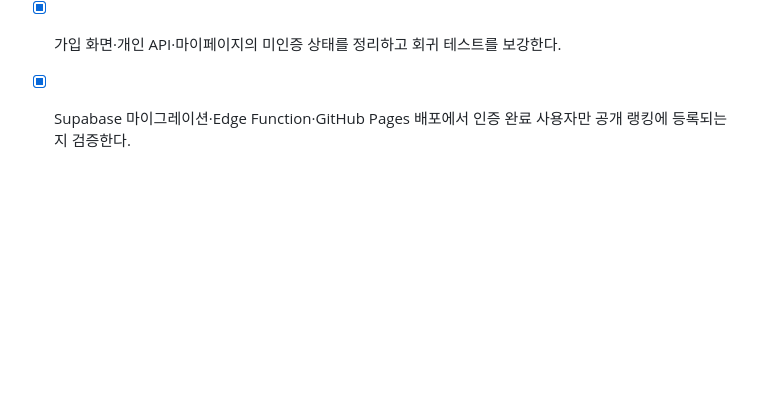
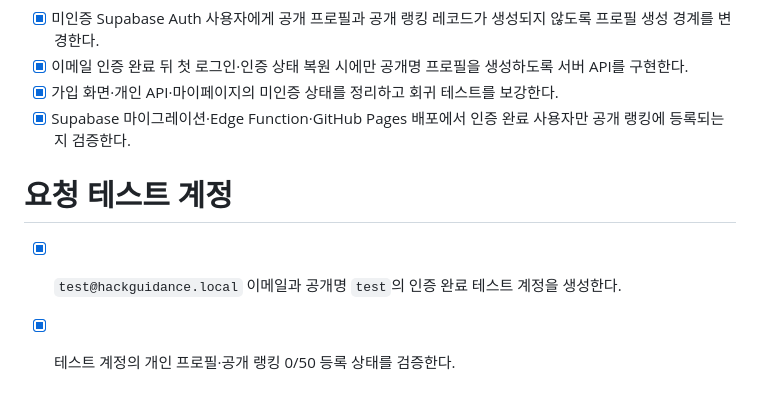
Before and after one commit to GrayOM/Hack_guidance, a Markdown page: todo.md, the part around the change. GitHub-like rendering; blank space fills up the shorter version.

Commit message:
docs: record requested test account

```diff
--- a/todo.md
+++ b/todo.md
@@ -374,3 +374,8 @@
 - [x] 이메일 인증 완료 뒤 첫 로그인·인증 상태 복원 시에만 공개명 프로필을 생성하도록 서버 API를 구현한다.
 - [x] 가입 화면·개인 API·마이페이지의 미인증 상태를 정리하고 회귀 테스트를 보강한다.
 - [x] Supabase 마이그레이션·Edge Function·GitHub Pages 배포에서 인증 완료 사용자만 공개 랭킹에 등록되는지 검증한다.
+
+# 요청 테스트 계정
+
+- [x] `test@hackguidance.local` 이메일과 공개명 `test`의 인증 완료 테스트 계정을 생성한다.
+- [x] 테스트 계정의 개인 프로필·공개 랭킹 0/50 등록 상태를 검증한다.
```
